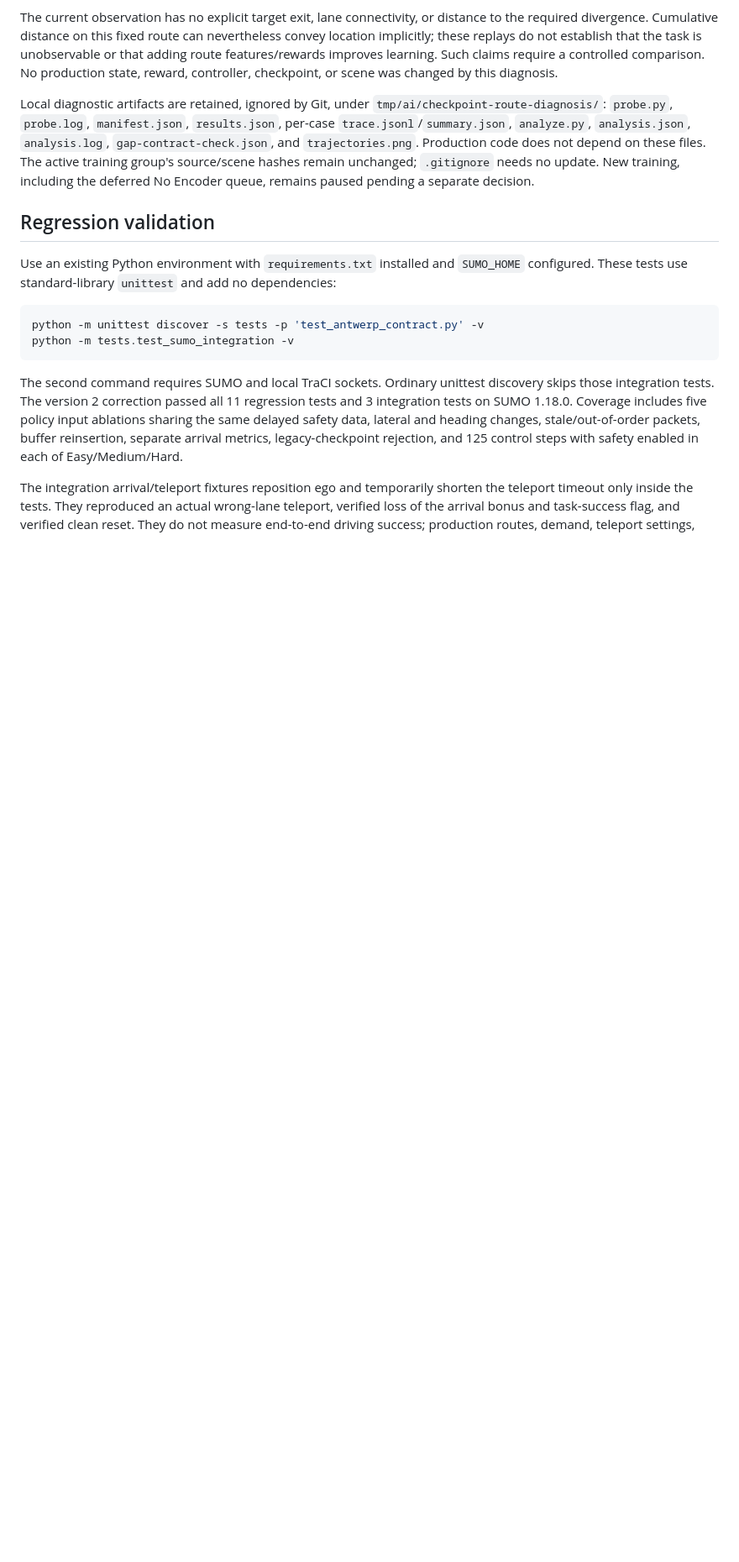
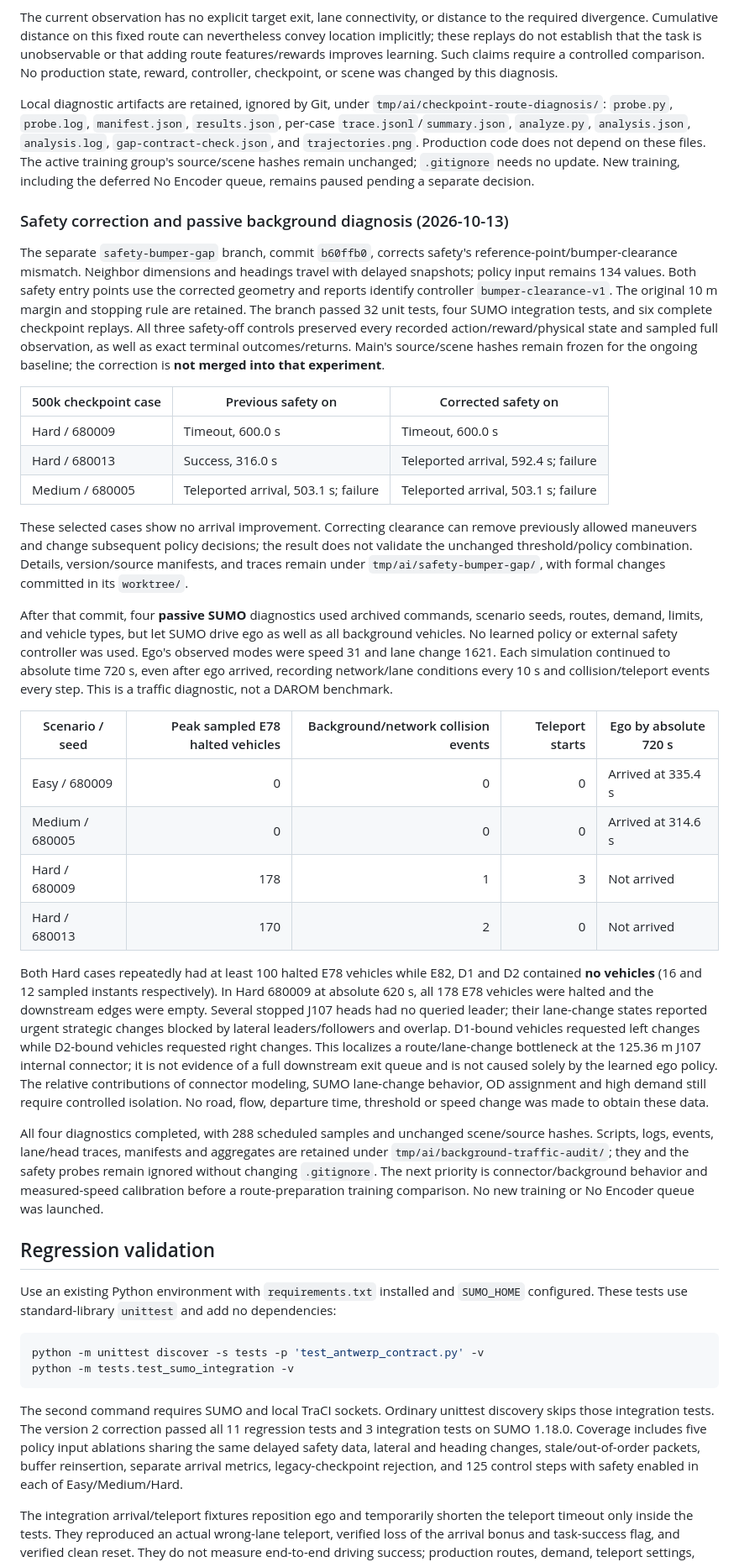
Before and after one commit to Fancynot04/DAROM-TPR, a Markdown page: README.md, the part around one of its changes. Shown at 84% size. GitHub-like rendering; blank space fills up the shorter version.

Commit message:
docs: audit measured speeds and background traffic bottleneck

```diff
--- a/README.md
+++ b/README.md
@@ -1449,6 +1488,67 @@ training group's source/scene hashes remain unchanged; `.gitignore` needs no
 update. New training, including the deferred No Encoder queue, remains paused
 pending a separate decision.
 
+### Safety correction and passive background diagnosis (2026-10-13)
+
+The separate `safety-bumper-gap` branch, commit `b60ffb0`, corrects safety's
+reference-point/bumper-clearance mismatch. Neighbor dimensions and headings
+travel with delayed snapshots; policy input remains 134 values. Both safety
+entry points use the corrected geometry and reports identify controller
+`bumper-clearance-v1`. The original 10 m margin and stopping rule are retained.
+The branch passed 32 unit tests, four SUMO integration tests, and six complete
+checkpoint replays. All three safety-off controls preserved every recorded
+action/reward/physical state and sampled full observation, as well as exact
+terminal outcomes/returns. Main's source/scene hashes remain frozen for the
+ongoing baseline; the correction is **not merged into that experiment**.
+
+| 500k checkpoint case | Previous safety on | Corrected safety on |
+|---|---|---|
+| Hard / 680009 | Timeout, 600.0 s | Timeout, 600.0 s |
+| Hard / 680013 | Success, 316.0 s | Teleported arrival, 592.4 s; failure |
+| Medium / 680005 | Teleported arrival, 503.1 s; failure | Teleported arrival, 503.1 s; failure |
+
+These selected cases show no arrival improvement. Correcting clearance can
+remove previously allowed maneuvers and change subsequent policy decisions;
+the result does not validate the unchanged threshold/policy combination.
+Details, version/source manifests, and traces remain under
+`tmp/ai/safety-bumper-gap/`, with formal changes committed in its `worktree/`.
+
+After that commit, four **passive SUMO** diagnostics used archived commands,
+scenario seeds, routes, demand, limits, and vehicle types, but let SUMO drive
+ego as well as all background vehicles. No learned policy or external safety
+controller was used. Ego's observed modes were speed 31 and lane change 1621.
+Each simulation continued to absolute time 720 s, even after ego arrived,
+recording network/lane conditions every 10 s and collision/teleport events
+every step. This is a traffic diagnostic, not a DAROM benchmark.
+
+| Scenario / seed | Peak sampled E78 halted vehicles | Background/network collision events | Teleport starts | Ego by absolute 720 s |
+|---|---:|---:|---:|---|
+| Easy / 680009 | 0 | 0 | 0 | Arrived at 335.4 s |
+| Medium / 680005 | 0 | 0 | 0 | Arrived at 314.6 s |
+| Hard / 680009 | 178 | 1 | 3 | Not arrived |
+| Hard / 680013 | 170 | 2 | 0 | Not arrived |
+
+Both Hard cases repeatedly had at least 100 halted E78 vehicles while E82,
+D1 and D2 contained **no vehicles** (16 and 12 sampled instants respectively).
+In Hard 680009 at absolute 620 s, all 178 E78 vehicles were halted and the
+downstream edges were empty. Several stopped J107 heads had no queried leader;
+their lane-change states reported urgent strategic changes blocked by lateral
+leaders/followers and overlap. D1-bound vehicles requested left changes while
+D2-bound vehicles requested right changes. This localizes a route/lane-change
+bottleneck at the 125.36 m J107 internal connector; it is not evidence of a
+full downstream exit queue and is not caused solely by the learned ego policy.
+The relative contributions of connector modeling, SUMO lane-change behavior,
+OD assignment and high demand still require controlled isolation. No road,
+flow, departure time, threshold or speed change was made to obtain these data.
+
+All four diagnostics completed, with 288 scheduled samples and unchanged
+scene/source hashes. Scripts, logs, events, lane/head traces, manifests and
+aggregates are retained under `tmp/ai/background-traffic-audit/`; they and the
+safety probes remain ignored without changing `.gitignore`. The next priority
+is connector/background behavior and measured-speed calibration before a
+route-preparation training comparison. No new training or No Encoder queue
+was launched.
+
 ## Regression validation
 
 Use an existing Python environment with `requirements.txt` installed and
```
Also changed, not shown: other parts of README.md (+39 -0 lines).
